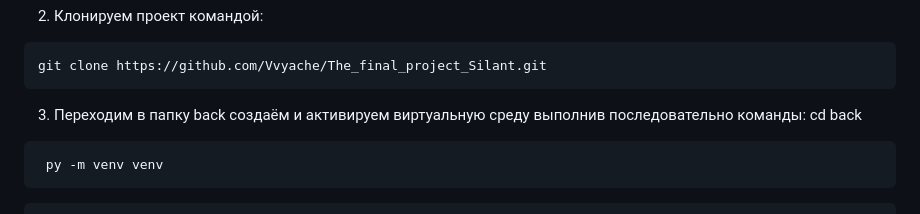
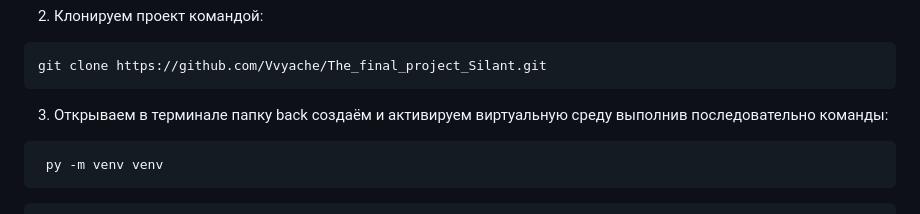
Before and after one commit to Vvyache/The_final_project_Silant, a Markdown page: readme.md, the part around the change. GitHub-like rendering.

````diff
--- a/readme.md
+++ b/readme.md
@@ -45,8 +45,7 @@
 ```bash
 git clone https://github.com/Vvyache/The_final_project_Silant.git
 ```
-3. Переходим в папку back создаём и активируем виртуальную среду выполнив последовательно команды:
- cd back
+3. Открываем в терминале папку back создаём и активируем виртуальную среду выполнив последовательно команды:
  ```bash
   py -m venv venv
   ```
````
